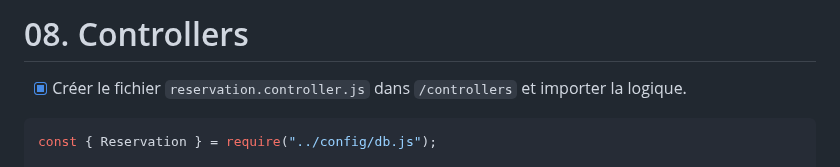
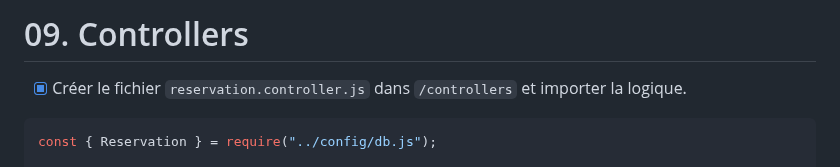
Before and after one commit to ThibaultGdf/BookingServer, a Markdown page: docs/competences/09. Controllers.md, the part around the change. GitHub-like rendering.

````diff
--- a/docs/competences/08. Controllers.md
+++ b/docs/competences/09. Controllers.md
@@ -1,4 +1,4 @@
-# 08. Controllers
+# 09. Controllers
 
 - [x] Créer le fichier `reservation.controller.js` dans `/controllers` et importer la logique.
 ```javascript
````
